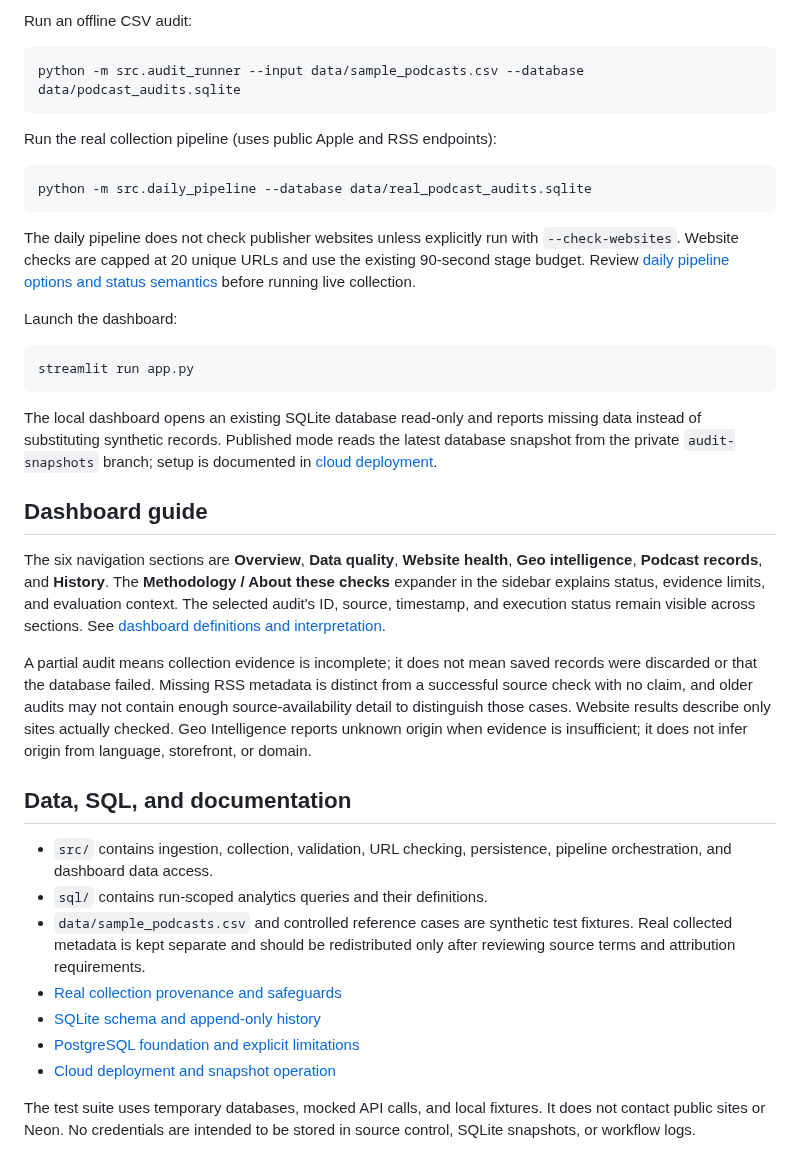
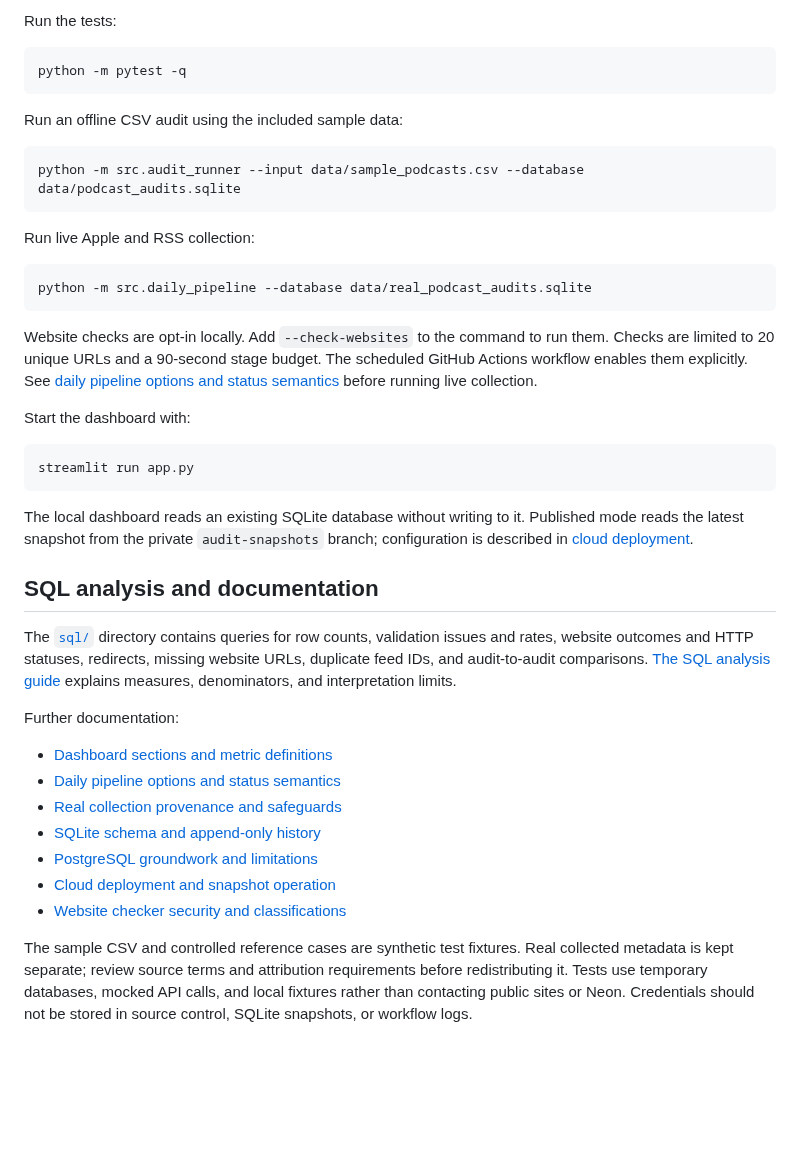
Before and after one commit to ItszVT/podcast-data-quality-pipeline, a Markdown page: README.md, the part around one of its changes. Drawn GitHub-style; blank space fills up the shorter version.

````diff
--- a/README.md
+++ b/README.md
@@ -54,41 +76,45 @@ python -m pytest
 ```
 
-Run an offline CSV audit:
+Run the tests:
+
+```powershell
+python -m pytest -q
+```
+
+Run an offline CSV audit using the included sample data:
 
 ```powershell
 python -m src.audit_runner --input data/sample_podcasts.csv --database data/podcast_audits.sqlite
 ```
 
-Run the real collection pipeline (uses public Apple and RSS endpoints):
+Run live Apple and RSS collection:
 
 ```powershell
 python -m src.daily_pipeline --database data/real_podcast_audits.sqlite
 ```
 
-The daily pipeline does not check publisher websites unless explicitly run with `--check-websites`. Website checks are capped at 20 unique URLs and use the existing 90-second stage budget. Review [daily pipeline options and status semantics](docs/daily-pipeline.md) before running live collection.
+Website checks are opt-in locally. Add `--check-websites` to the command to run them. Checks are limited to 20 unique URLs and a 90-second stage budget. The scheduled GitHub Actions workflow enables them explicitly. See [daily pipeline options and status semantics](docs/daily-pipeline.md) before running live collection.
 
-Launch the dashboard:
+Start the dashboard with:
 
 ```powershell
 streamlit run app.py
 ```
 
-The local dashboard opens an existing SQLite database read-only and reports missing data instead of substituting synthetic records. Published mode reads the latest database snapshot from the private `audit-snapshots` branch; setup is documented in [cloud deployment](docs/cloud-mvp-deployment.md).
+The local dashboard reads an existing SQLite database without writing to it. Published mode reads the latest snapshot from the private `audit-snapshots` branch; configuration is described in [cloud deployment](docs/cloud-mvp-deployment.md).
 
-## Dashboard guide
+## SQL analysis and documentation
 
-The six navigation sections are **Overview**, **Data quality**, **Website health**, **Geo intelligence**, **Podcast records**, and **History**. The **Methodology / About these checks** expander in the sidebar explains status, evidence limits, and evaluation context. The selected audit's ID, source, timestamp, and execution status remain visible across sections. See [dashboard definitions and interpretation](docs/dashboard.md).
+The [`sql/`](sql/) directory contains queries for row counts, validation issues and rates, website outcomes and HTTP statuses, redirects, missing website URLs, duplicate feed IDs, and audit-to-audit comparisons. [The SQL analysis guide](docs/sql-analytics-evaluation.md) explains measures, denominators, and interpretation limits.
 
-A partial audit means collection evidence is incomplete; it does not mean saved records were discarded or that the database failed. Missing RSS metadata is distinct from a successful source check with no claim, and older audits may not contain enough source-availability detail to distinguish those cases. Website results describe only sites actually checked. Geo Intelligence reports unknown origin when evidence is insufficient; it does not infer origin from language, storefront, or domain.
+Further documentation:
 
-## Data, SQL, and documentation
-
-- `src/` contains ingestion, collection, validation, URL checking, persistence, pipeline orchestration, and dashboard data access.
-- `sql/` contains run-scoped analytics queries and their definitions.
-- `data/sample_podcasts.csv` and controlled reference cases are synthetic test fixtures. Real collected metadata is kept separate and should be redistributed only after reviewing source terms and attribution requirements.
+- [Dashboard sections and metric definitions](docs/dashboard.md)
+- [Daily pipeline options and status semantics](docs/daily-pipeline.md)
 - [Real collection provenance and safeguards](docs/real-dataset-collection.md)
 - [SQLite schema and append-only history](docs/sqlite-persistence.md)
-- [PostgreSQL foundation and explicit limitations](docs/postgres-foundation.md)
+- [PostgreSQL groundwork and limitations](docs/postgres-foundation.md)
 - [Cloud deployment and snapshot operation](docs/cloud-mvp-deployment.md)
+- [Website checker security and classifications](docs/url-checker.md)
 
-The test suite uses temporary databases, mocked API calls, and local fixtures. It does not contact public sites or Neon. No credentials are intended to be stored in source control, SQLite snapshots, or workflow logs.
+The sample CSV and controlled reference cases are synthetic test fixtures. Real collected metadata is kept separate; review source terms and attribution requirements before redistributing it. Tests use temporary databases, mocked API calls, and local fixtures rather than contacting public sites or Neon. Credentials should not be stored in source control, SQLite snapshots, or workflow logs.
````
Also changed, not shown: other parts of README.md (+51 -29 lines), docs/postgres-foundation.md (added, +46 -0 lines), docs/sqlite-persistence.md (+6 -0 lines), reports/real_podcasts_collection.md (+3 -1 lines), docs/images/data_quality.png (added), docs/images/overview.png (added), docs/images/website_health.png (added).
